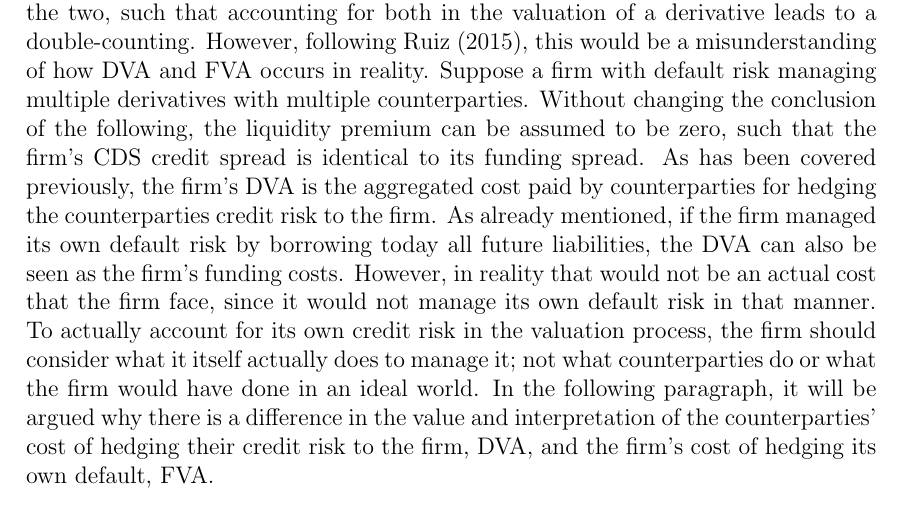
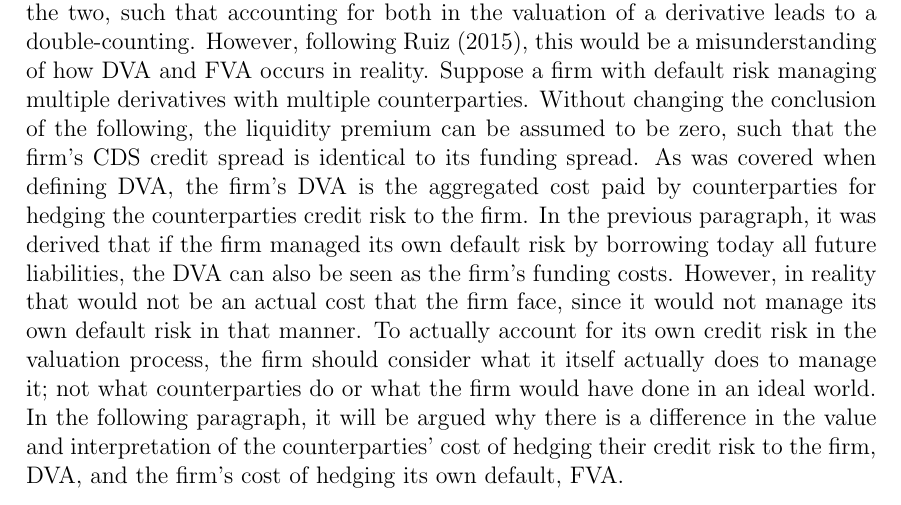
Before and after one commit to sebastianbaltser/master-thesis, a LaTeX thesis (thesis/main.tex, which reads thesis/content/body-matter/fva-debate/double-counting-fva-and-dva.tex): part of page 16 of 46, cut so that both start at the same text. Compiled offline with pdfLaTeX.

Commit message:
Add better flow

```diff
--- a/thesis/content/body-matter/fva-debate/double-counting-fva-and-dva.tex
+++ b/thesis/content/body-matter/fva-debate/double-counting-fva-and-dva.tex
@@ -59,9 +59,9 @@
     Without changing the conclusion of the following,
     the liquidity premium can be assumed to be zero,
     such that the firm's CDS credit spread is identical to its funding spread.
-    As has been covered previously, the firm's \DVA/ is the aggregated cost
+    As was covered when defining \DVA/, the firm's \DVA/ is the aggregated cost
     paid by counterparties for hedging the counterparties credit risk to the firm.
-    As already mentioned, if the firm managed its own default risk
+    In the previous paragraph, it was derived that if the firm managed its own default risk
     by borrowing today all future liabilities,
     the \DVA/ can also be seen as the firm's funding costs.
     However, in reality that would not be an actual cost that the firm face,
```
